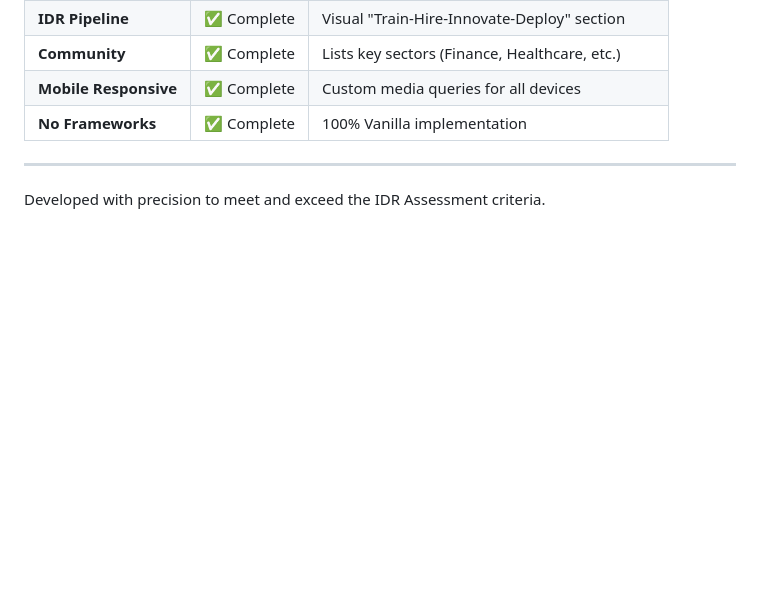
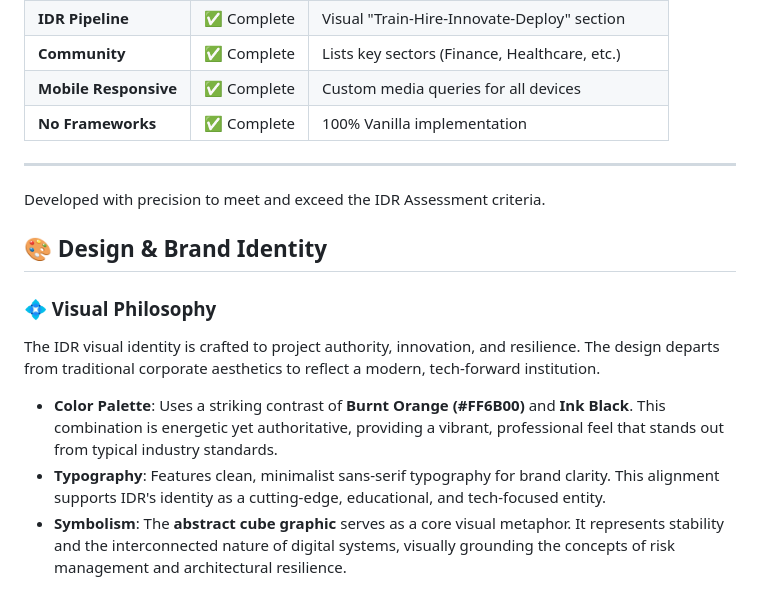
Before and after one commit to AnshCoderRepo/Institute-of-Digital-Risk, a Markdown page: README.md, the part around the change. Drawn GitHub-style; blank space fills up the shorter version.

Commit message:
docs: improve Brand Identity section in README

```diff
--- a/README.md
+++ b/README.md
@@ -59,3 +59,14 @@ This website serves as the primary digital touchpoint for IDR, clearly articulat
 ---
 
 Developed with precision to meet and exceed the IDR Assessment criteria.
+
+
+
+## 🎨 Design & Brand Identity
+
+### 💠 Visual Philosophy
+The IDR visual identity is crafted to project authority, innovation, and resilience. The design departs from traditional corporate aesthetics to reflect a modern, tech-forward institution.
+
+- **Color Palette**: Uses a striking contrast of **Burnt Orange (#FF6B00)** and **Ink Black**. This combination is energetic yet authoritative, providing a vibrant, professional feel that stands out from typical industry standards.
+- **Typography**: Features clean, minimalist sans-serif typography for brand clarity. This alignment supports IDR's identity as a cutting-edge, educational, and tech-focused entity.
+- **Symbolism**: The **abstract cube graphic** serves as a core visual metaphor. It represents stability and the interconnected nature of digital systems, visually grounding the concepts of risk management and architectural resilience.
```
